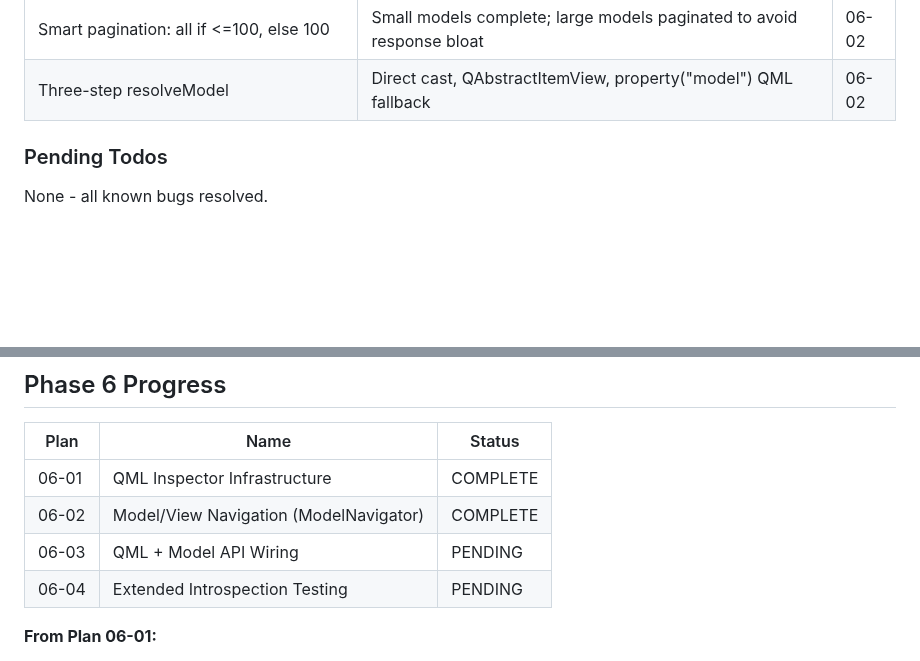
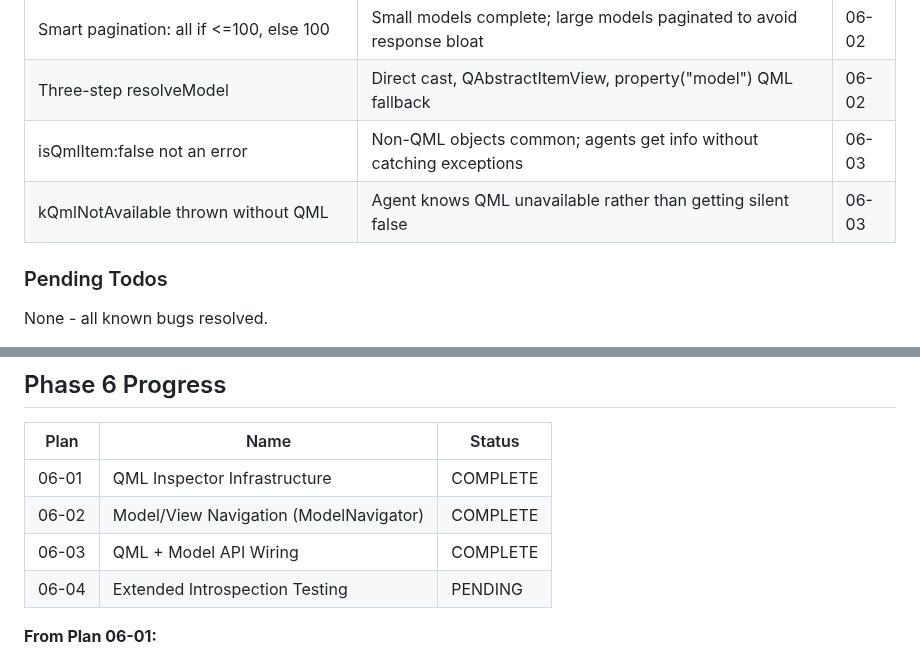
Before and after one commit to ssss2art/QtMcp, a Markdown page: .planning/STATE.md, 2 parts joined by grey strips. GitHub-like rendering; blank space fills up the shorter version.

```diff
--- a/.planning/STATE.md
+++ b/.planning/STATE.md
@@ -109,6 +109,8 @@ Recent decisions affecting current work:
 | Static utility class for ModelNavigator | Same pattern as RoleMapper - stateless, no QObject inheritance | 06-02 |
 | Smart pagination: all if <=100, else 100 | Small models complete; large models paginated to avoid response bloat | 06-02 |
 | Three-step resolveModel | Direct cast, QAbstractItemView, property("model") QML fallback | 06-02 |
+| isQmlItem:false not an error | Non-QML objects common; agents get info without catching exceptions | 06-03 |
+| kQmlNotAvailable thrown without QML | Agent knows QML unavailable rather than getting silent false | 06-03 |
 
 ### Pending Todos
 
@@ -199,7 +201,7 @@ None - all known bugs resolved.
 |------|------|--------|
 | 06-01 | QML Inspector Infrastructure | COMPLETE |
 | 06-02 | Model/View Navigation (ModelNavigator) | COMPLETE |
-| 06-03 | QML + Model API Wiring | PENDING |
+| 06-03 | QML + Model API Wiring | COMPLETE |
 | 06-04 | Extended Introspection Testing | PENDING |
 
 **From Plan 06-01:**
```
Also changed, not shown: other parts of .planning/STATE.md (+18 -10 lines), 1 other file.
